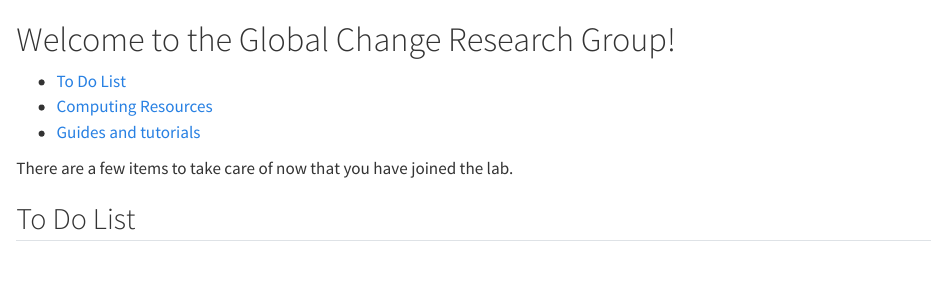
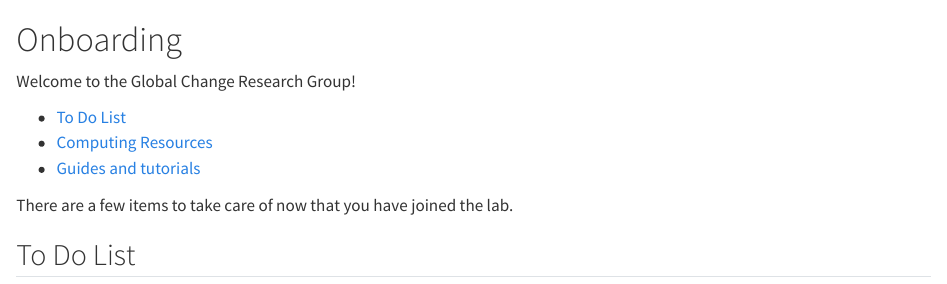
Before and after one commit to pinskylab/how_we_work, a Quarto document (onboarding.qmd): the page in a window 1100 px wide, from its top. Rendered offline with R 4.5, knitr and Pandoc in place of Quarto, with nearby package versions.

Commit message:
Update onboarding.qmd title

```diff
--- a/onboarding.qmd
+++ b/onboarding.qmd
@@ -1,5 +1,6 @@
+Onboarding
+================
 Welcome to the Global Change Research Group!
-================
 
 -   [To Do List](#to-do-list)
 -   [Computing Resources](#computing-resources)
```
